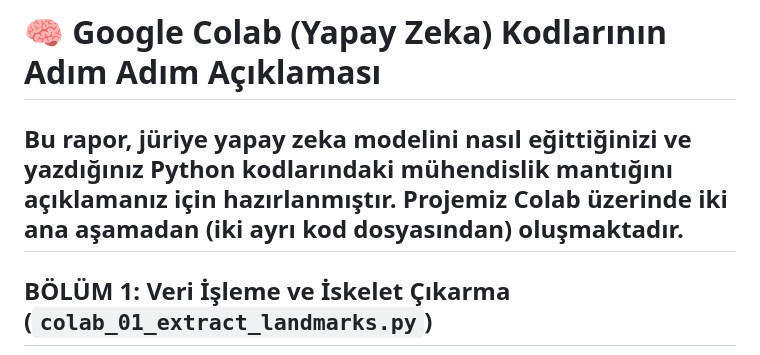
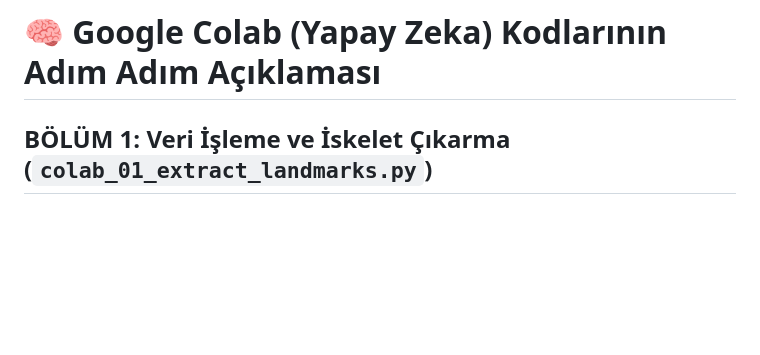
Before and after one commit to Smyakilicoglu/isaret_dili_bitirme_projesi, a Markdown page: README.md, the part around one of its changes. Rendered like a GitHub page; blank space fills up the shorter version.

Commit message:
README.md
Updated images in README and refined project description.

```diff
--- a/README.md
+++ b/README.md
@@ -45,8 +45,6 @@ Sunumda bu üç teknik engeli nasıl aştığınızı anlatmanız sizi jürinin
 > **Mühendislik Çözümümüz:** Hafızayı tamamen silmek yerine **"Sliding Window (Kayan Pencere)"** algoritması kurduk. Bellekteki en eski 5 kareyi silip yenilerini ekleyerek sürekli akan bir pencere yarattık. Üzerine bir de **"Güvenlik Eşiği (Threshold)"** ekleyerek, modelin %60'ın altında emin olduğu hareketleri filtreleyip (Hareket analiz ediliyor diyerek) rastgele kelime üretimini engelledik.
 
 # 🧠 Google Colab (Yapay Zeka) Kodlarının Adım Adım Açıklaması
-Bu rapor, jüriye yapay zeka modelini nasıl eğittiğinizi ve yazdığınız Python kodlarındaki mühendislik mantığını açıklamanız için hazırlanmıştır. Projemiz Colab üzerinde iki ana aşamadan (iki ayrı kod dosyasından) oluşmaktadır.
----
 ## BÖLÜM 1: Veri İşleme ve İskelet Çıkarma (`colab_01_extract_landmarks.py`)
 Amacımız: Ağır ".mp4" videolarını yapay zekaya doğrudan verip sistemi çökertmek yerine, videolardaki kişinin sadece "iskeletini" (koordinatlarını) çıkarıp yapay zekaya matematiği öğretmektir.
 ### 1. Drive Bağlantısı ve MediaPipe Kurulumu
```
Also changed, not shown: other parts of README.md (+1 -1 lines).
